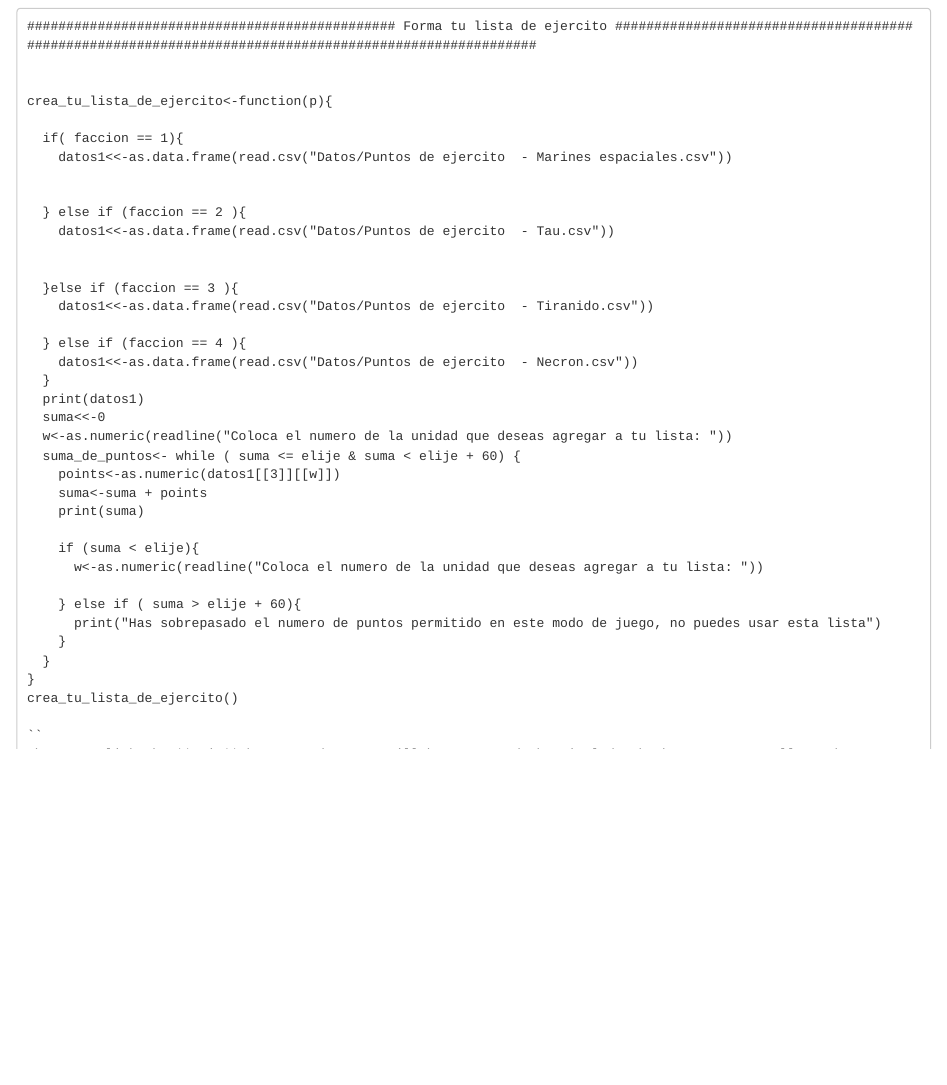
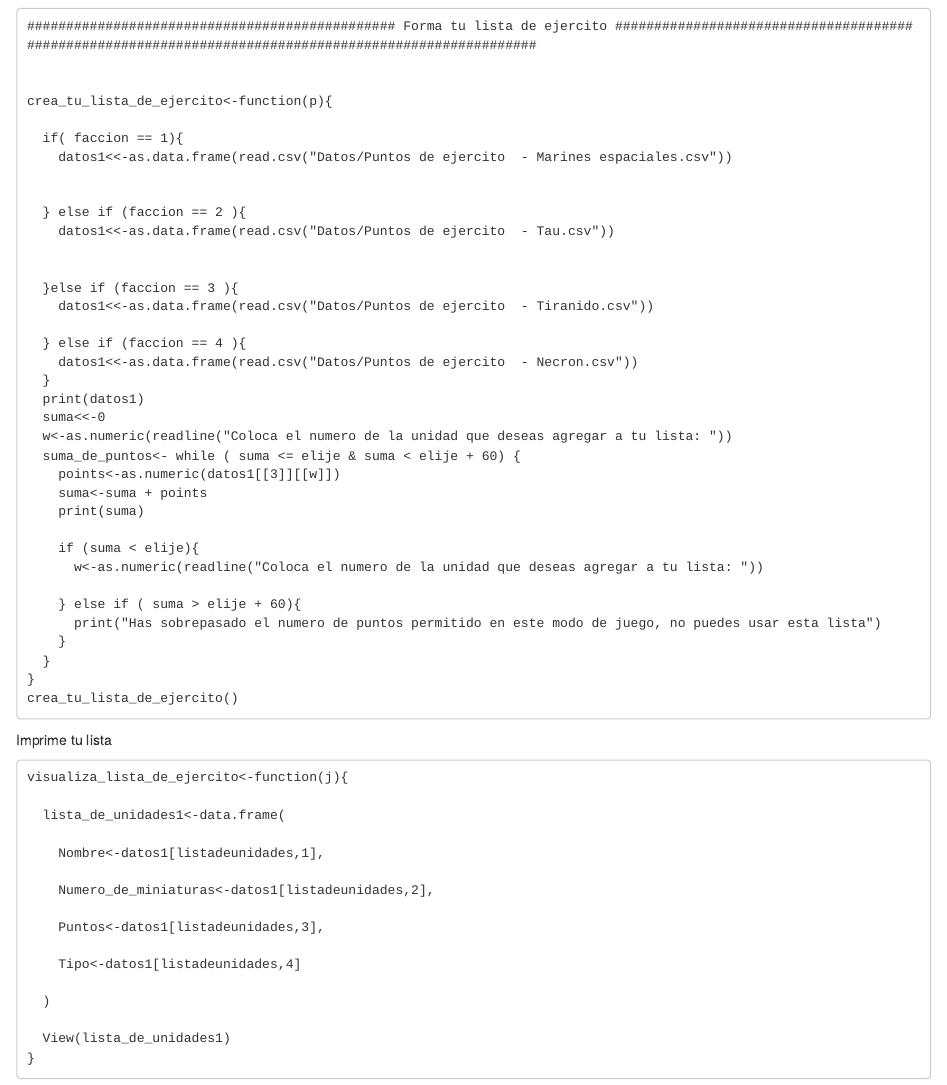
Before and after one commit to AbrahamRodea/Proyecto, an R Markdown document (Scripts/rmkdwn_prueba.Rmd): the page in a window 1100 px wide, from 1560 px down. The pictures show the output file Scripts/rmkdwn_prueba.html that the author committed with the source, opened offline.

Commit message:
adicion
funcion faltante

````diff
--- a/Scripts/rmkdwn_prueba.Rmd
+++ b/Scripts/rmkdwn_prueba.Rmd
@@ -122,7 +122,28 @@ crea_tu_lista_de_ejercito<-function(p){
 }
 crea_tu_lista_de_ejercito()
 
-``
+```
+
+Imprime tu lista
+```
+visualiza_lista_de_ejercito<-function(j){
+
+  lista_de_unidades1<-data.frame(
+
+    Nombre<-datos1[listadeunidades,1],
+
+    Numero_de_miniaturas<-datos1[listadeunidades,2],
+
+    Puntos<-datos1[listadeunidades,3],
+
+    Tipo<-datos1[listadeunidades,4]
+
+  )
+
+  View(lista_de_unidades1)
+}
+```
+
 When you click the **Knit** button a document will be generated that includes both content as well as the output of any embedded R code chunks within the document. You can embed an R code chunk like this:
 
 ```{r cars}
````
Also changed, not shown: Scripts/rmkdwn_prueba.html.
